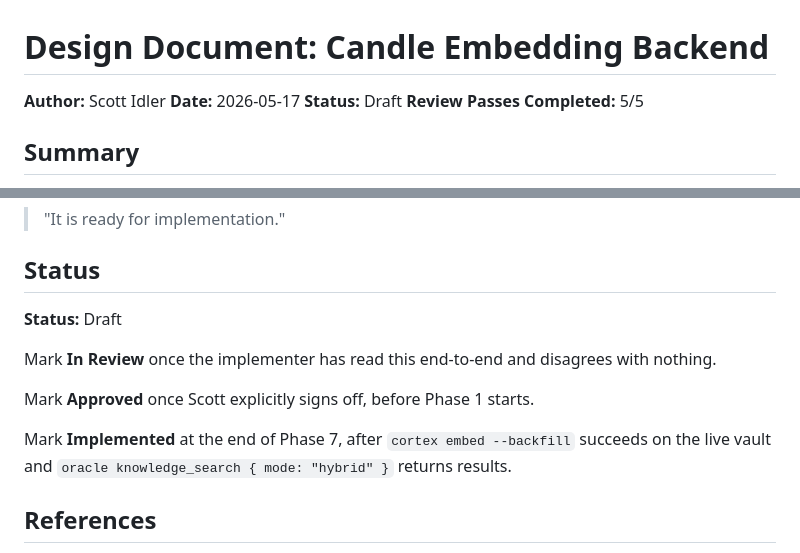
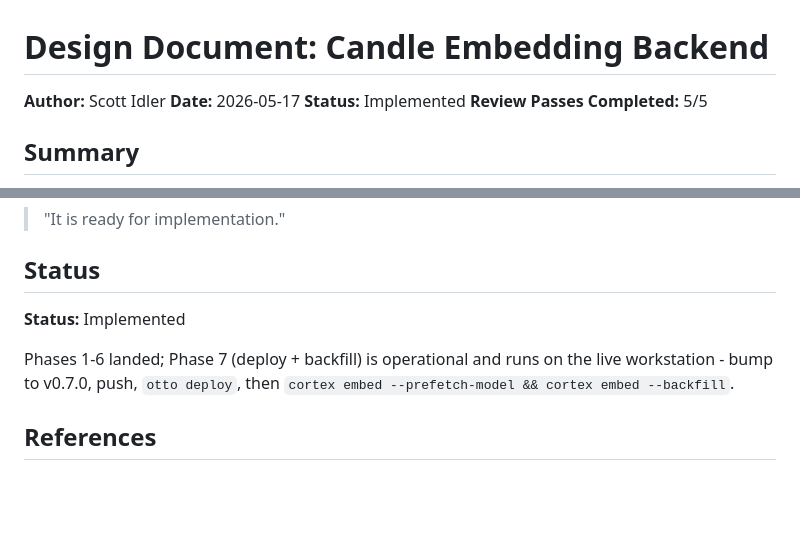
Before and after one commit to scottidler/second-brain, a Markdown page: docs/design/2026-05-17-candle-embedding-backend.md, 2 parts joined by grey strips. Drawn GitHub-style; blank space fills up the shorter version.

Commit message:
docs: mark candle-embedding-backend design as implemented

```diff
--- a/docs/design/2026-05-17-candle-embedding-backend.md
+++ b/docs/design/2026-05-17-candle-embedding-backend.md
@@ -2,7 +2,7 @@
 
 **Author:** Scott Idler
 **Date:** 2026-05-17
-**Status:** Draft
+**Status:** Implemented
 **Review Passes Completed:** 5/5
 
 ## Summary
@@ -608,13 +608,11 @@ Two-round review with Gemini's Architect persona on 2026-05-17. Consensus reache
 
 ## Status
 
-**Status:** Draft
+**Status:** Implemented
 
-Mark **In Review** once the implementer has read this end-to-end and disagrees with nothing.
-
-Mark **Approved** once Scott explicitly signs off, before Phase 1 starts.
-
-Mark **Implemented** at the end of Phase 7, after `cortex embed --backfill` succeeds on the live vault and `oracle knowledge_search { mode: "hybrid" }` returns results.
+Phases 1-6 landed; Phase 7 (deploy + backfill) is operational and runs
+on the live workstation - bump to v0.7.0, push, `otto deploy`, then
+`cortex embed --prefetch-model && cortex embed --backfill`.
 
 ## References
 
```
